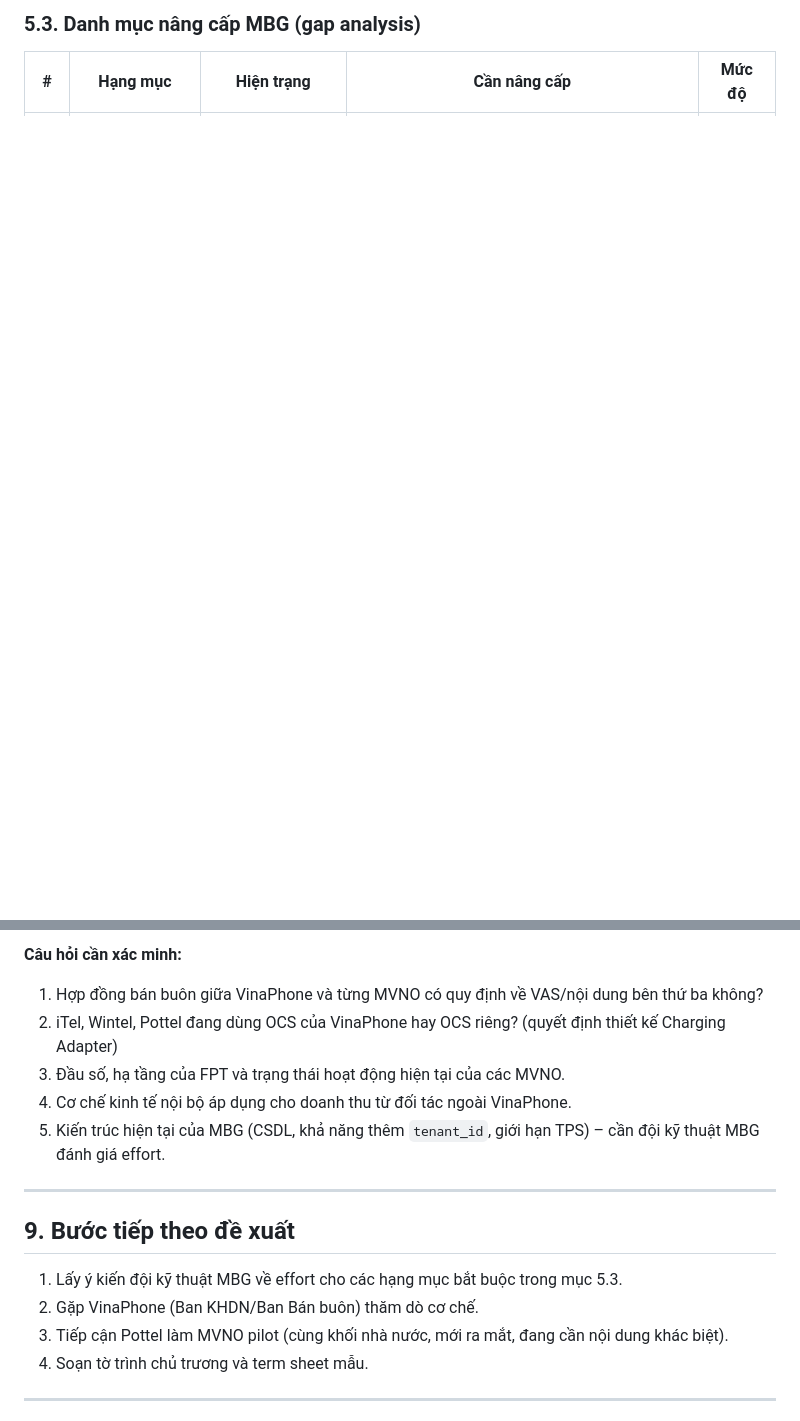
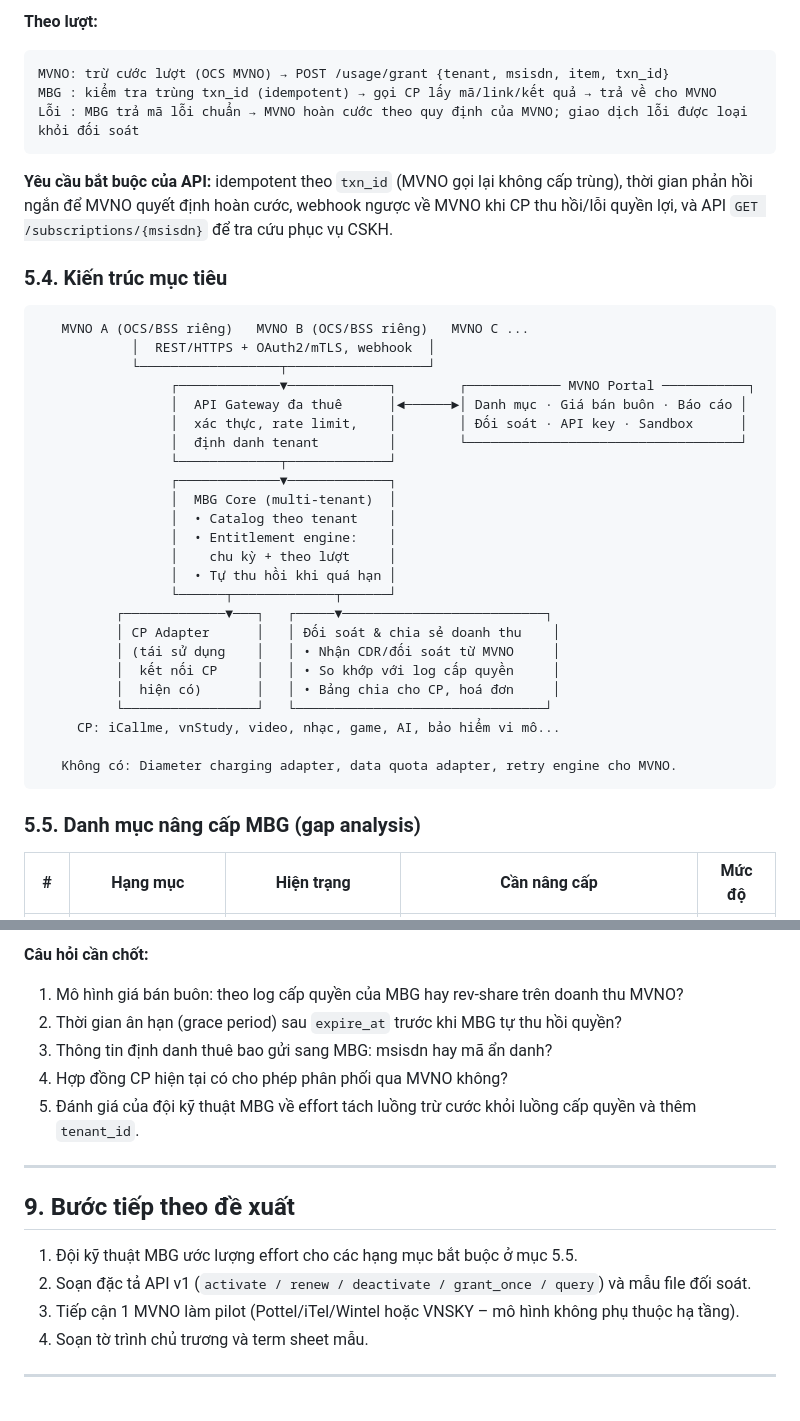
Before and after one commit to huytrungyb-oss/PST, a Markdown page: docs/nghien-cuu-mvne-content-hub-mbg.md, 2 parts joined by grey strips. GitHub-like rendering; blank space fills up the shorter version.

````diff
--- a/docs/nghien-cuu-mvne-content-hub-mbg.md
+++ b/docs/nghien-cuu-mvne-content-hub-mbg.md
@@ -114,6 +119,45 @@ Từ các tài liệu kịch bản kinh doanh (Bundle Add-on iCallme) và biên
 ```
 
-### 5.3. Danh mục nâng cấp MBG (gap analysis)
+**Theo lượt:**
+
+```
+MVNO: trừ cước lượt (OCS MVNO) → POST /usage/grant {tenant, msisdn, item, txn_id}
+MBG : kiểm tra trùng txn_id (idempotent) → gọi CP lấy mã/link/kết quả → trả về cho MVNO
+Lỗi : MBG trả mã lỗi chuẩn → MVNO hoàn cước theo quy định của MVNO; giao dịch lỗi được loại khỏi đối soát
+```
+
+**Yêu cầu bắt buộc của API:** idempotent theo `txn_id` (MVNO gọi lại không cấp trùng), thời gian phản hồi ngắn để MVNO quyết định hoàn cước, webhook ngược về MVNO khi CP thu hồi/lỗi quyền lợi, và API `GET /subscriptions/{msisdn}` để tra cứu phục vụ CSKH.
+
+### 5.4. Kiến trúc mục tiêu
+
+```
+   MVNO A (OCS/BSS riêng)   MVNO B (OCS/BSS riêng)   MVNO C ...
+            │  REST/HTTPS + OAuth2/mTLS, webhook  │
+            └──────────────────┬──────────────────┘
+                 ┌─────────────▼─────────────┐        ┌──────────── MVNO Portal ───────────┐
+                 │  API Gateway đa thuê      │◄──────►│ Danh mục · Giá bán buôn · Báo cáo │
+                 │  xác thực, rate limit,    │        │ Đối soát · API key · Sandbox      │
+                 │  định danh tenant         │        └───────────────────────────────────┘
+                 └─────────────┬─────────────┘
+                 ┌─────────────▼─────────────┐
+                 │  MBG Core (multi-tenant)  │
+                 │  • Catalog theo tenant    │
+                 │  • Entitlement engine:    │
+                 │    chu kỳ + theo lượt     │
+                 │  • Tự thu hồi khi quá hạn │
+                 └──────┬─────────────┬──────┘
+          ┌─────────────▼───┐   ┌─────▼──────────────────────────┐
+          │ CP Adapter      │   │ Đối soát & chia sẻ doanh thu    │
+          │ (tái sử dụng    │   │ • Nhận CDR/đối soát từ MVNO     │
+          │  kết nối CP     │   │ • So khớp với log cấp quyền     │
+          │  hiện có)       │   │ • Bảng chia cho CP, hoá đơn     │
+          └─────────────────┘   └────────────────────────────────┘
+     CP: iCallme, vnStudy, video, nhạc, game, AI, bảo hiểm vi mô...
+
+   Không có: Diameter charging adapter, data quota adapter, retry engine cho MVNO.
+```
+
+### 5.5. Danh mục nâng cấp MBG (gap analysis)
 
 | # | Hạng mục | Hiện trạng | Cần nâng cấp | Mức độ |
 |---|---|---|---|---|
@@ -197,18 +241,18 @@ Tỷ lệ trên **chỉ để minh hoạ**; cần đối chiếu cơ chế kinh
 
-**Câu hỏi cần xác minh:**
-1. Hợp đồng bán buôn giữa VinaPhone và từng MVNO có quy định về VAS/nội dung bên thứ ba không?
-2. iTel, Wintel, Pottel đang dùng OCS của VinaPhone hay OCS riêng? (quyết định thiết kế Charging Adapter)
-3. Đầu số, hạ tầng của FPT và trạng thái hoạt động hiện tại của các MVNO.
-4. Cơ chế kinh tế nội bộ áp dụng cho doanh thu từ đối tác ngoài VinaPhone.
-5. Kiến trúc hiện tại của MBG (CSDL, khả năng thêm `tenant_id`, giới hạn TPS) – cần đội kỹ thuật MBG đánh giá effort.
+**Câu hỏi cần chốt:**
+1. Mô hình giá bán buôn: theo log cấp quyền của MBG hay rev-share trên doanh thu MVNO?
+2. Thời gian ân hạn (grace period) sau `expire_at` trước khi MBG tự thu hồi quyền?
+3. Thông tin định danh thuê bao gửi sang MBG: msisdn hay mã ẩn danh?
+4. Hợp đồng CP hiện tại có cho phép phân phối qua MVNO không?
+5. Đánh giá của đội kỹ thuật MBG về effort tách luồng trừ cước khỏi luồng cấp quyền và thêm `tenant_id`.
 
 ---
 
 ## 9. Bước tiếp theo đề xuất
 
-1. Lấy ý kiến đội kỹ thuật MBG về effort cho các hạng mục bắt buộc trong mục 5.3.
-2. Gặp VinaPhone (Ban KHDN/Ban Bán buôn) thăm dò cơ chế.
-3. Tiếp cận Pottel làm MVNO pilot (cùng khối nhà nước, mới ra mắt, đang cần nội dung khác biệt).
+1. Đội kỹ thuật MBG ước lượng effort cho các hạng mục bắt buộc ở mục 5.5.
+2. Soạn đặc tả API v1 (`activate / renew / deactivate / grant_once / query`) và mẫu file đối soát.
+3. Tiếp cận 1 MVNO làm pilot (Pottel/iTel/Wintel hoặc VNSKY – mô hình không phụ thuộc hạ tầng).
 4. Soạn tờ trình chủ trương và term sheet mẫu.
 
 ---
````
Also changed, not shown: other parts of docs/nghien-cuu-mvne-content-hub-mbg.md (+84 -79 lines).
